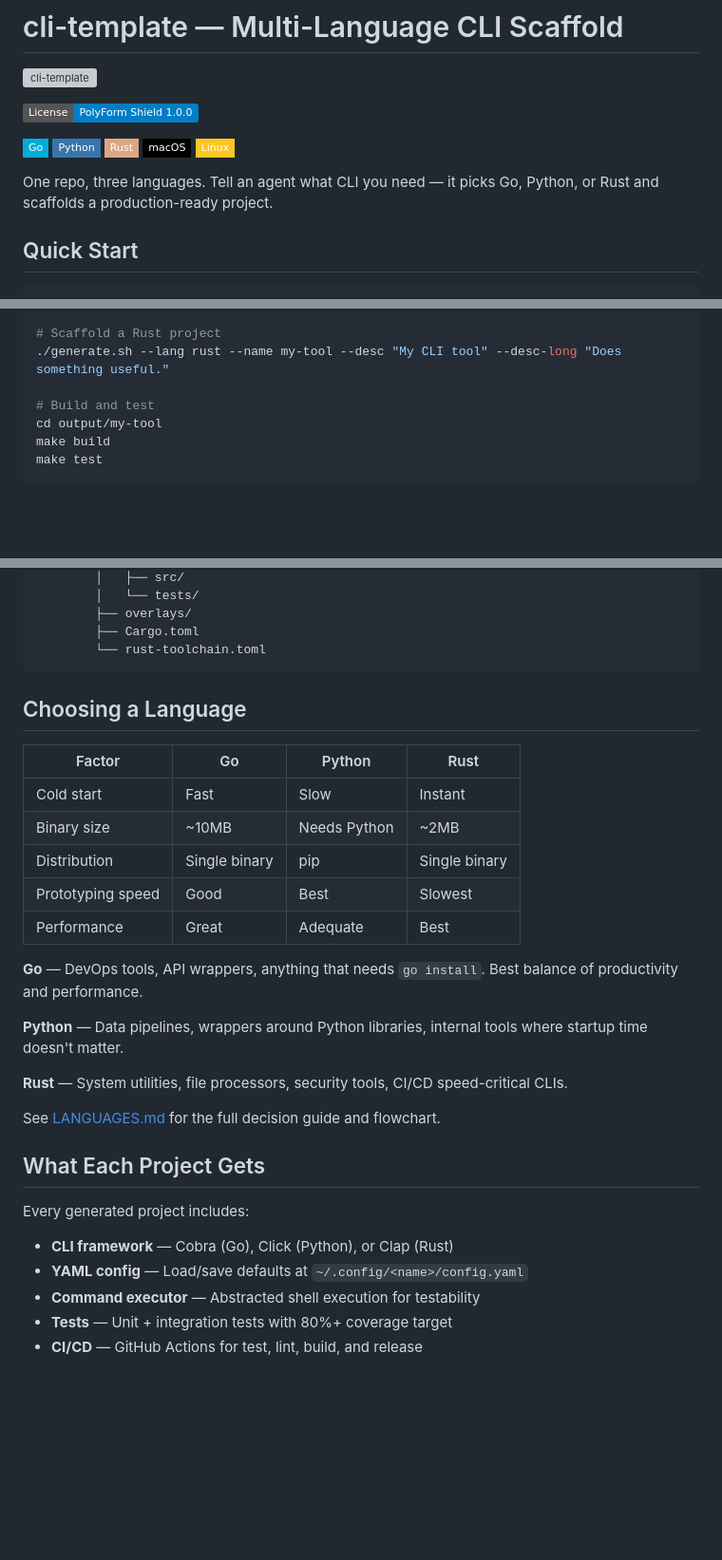
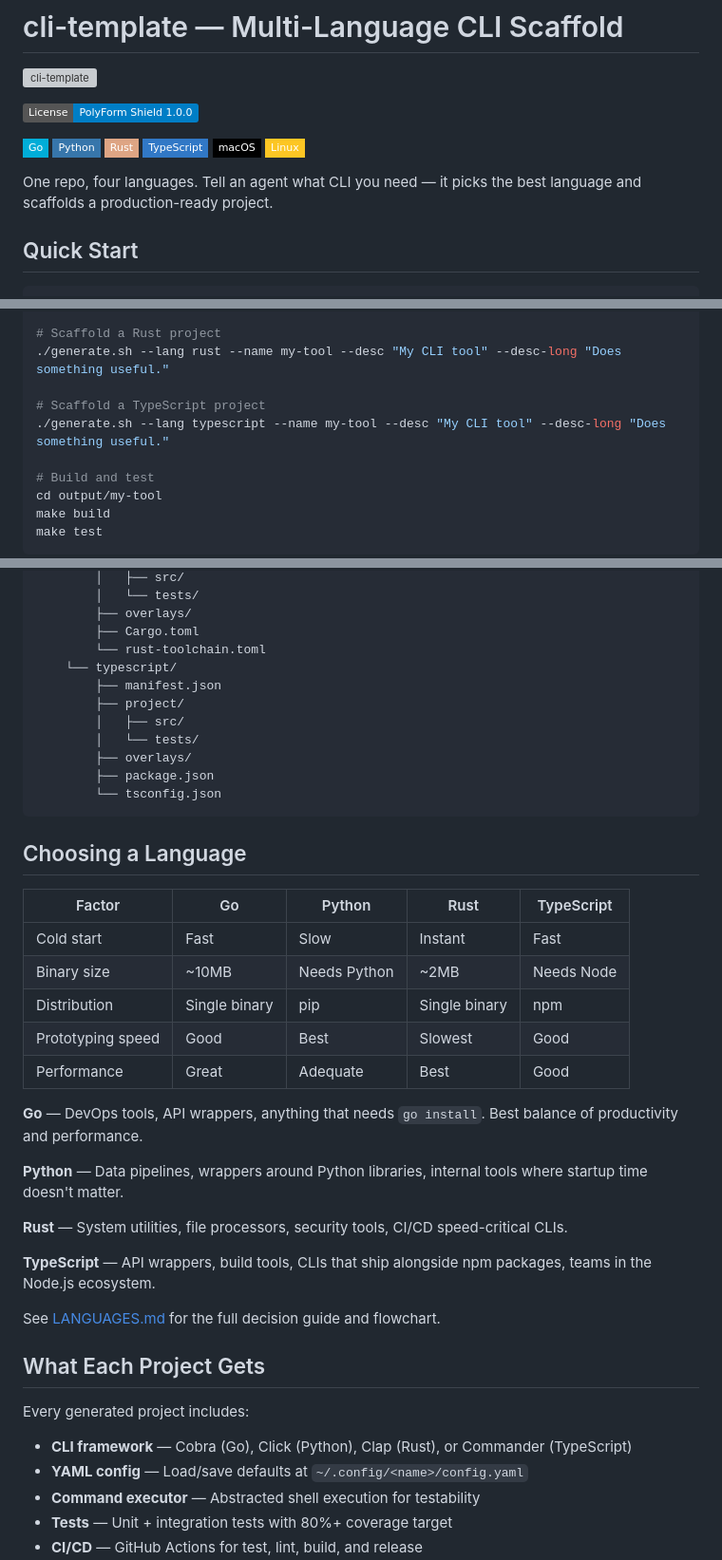
Before and after one commit to dotbrains/cli-template, a Markdown page: README.md, 3 parts joined by grey strips. Shown at 95% size. Drawn GitHub-style; badges without logos; blank space fills up the shorter version; grey boxes are pictures that could not be loaded.

Commit message:
docs: update README for TypeScript support

````diff
--- a/README.md
+++ b/README.md
@@ -7,10 +7,11 @@
 ![Go](https://img.shields.io/badge/-Go-00ADD8?style=flat-square&logo=go&logoColor=white)
 ![Python](https://img.shields.io/badge/-Python-3776AB?style=flat-square&logo=python&logoColor=white)
 ![Rust](https://img.shields.io/badge/-Rust-DEA584?style=flat-square&logo=rust&logoColor=white)
+![TypeScript](https://img.shields.io/badge/-TypeScript-3178C6?style=flat-square&logo=typescript&logoColor=white)
 ![macOS](https://img.shields.io/badge/-macOS-000000?style=flat-square&logo=apple&logoColor=white)
 ![Linux](https://img.shields.io/badge/-Linux-FCC624?style=flat-square&logo=linux&logoColor=black)
 
-One repo, three languages. Tell an agent what CLI you need — it picks Go, Python, or Rust and scaffolds a production-ready project.
+One repo, four languages. Tell an agent what CLI you need — it picks the best language and scaffolds a production-ready project.
 
 ## Quick Start
 
@@ -27,6 +28,9 @@ cd cli-template
 
 # Scaffold a Rust project
 ./generate.sh --lang rust --name my-tool --desc "My CLI tool" --desc-long "Does something useful."
+
+# Scaffold a TypeScript project
+./generate.sh --lang typescript --name my-tool --desc "My CLI tool" --desc-long "Does something useful."
 
 # Build and test
 cd output/my-tool
@@ -88,17 +92,25 @@ cli-template/
         ├── overlays/
         ├── Cargo.toml
         └── rust-toolchain.toml
+    └── typescript/
+        ├── manifest.json
+        ├── project/
+        │   ├── src/
+        │   └── tests/
+        ├── overlays/
+        ├── package.json
+        └── tsconfig.json
 ```
 
 ## Choosing a Language
 
-| Factor | Go | Python | Rust |
-|---|---|---|---|
-| Cold start | Fast | Slow | Instant |
-| Binary size | ~10MB | Needs Python | ~2MB |
-| Distribution | Single binary | pip | Single binary |
-| Prototyping speed | Good | Best | Slowest |
-| Performance | Great | Adequate | Best |
+| Factor | Go | Python | Rust | TypeScript |
+|---|---|---|---|---|
+| Cold start | Fast | Slow | Instant | Fast |
+| Binary size | ~10MB | Needs Python | ~2MB | Needs Node |
+| Distribution | Single binary | pip | Single binary | npm |
+| Prototyping speed | Good | Best | Slowest | Good |
+| Performance | Great | Adequate | Best | Good |
 
 **Go** — DevOps tools, API wrappers, anything that needs `go install`. Best balance of productivity and performance.
 
@@ -106,13 +118,15 @@ cli-template/
 
 **Rust** — System utilities, file processors, security tools, CI/CD speed-critical CLIs.
 
+**TypeScript** — API wrappers, build tools, CLIs that ship alongside npm packages, teams in the Node.js ecosystem.
+
 See [LANGUAGES.md](LANGUAGES.md) for the full decision guide and flowchart.
 
 ## What Each Project Gets
 
 Every generated project includes:
 
-- **CLI framework** — Cobra (Go), Click (Python), or Clap (Rust)
+- **CLI framework** — Cobra (Go), Click (Python), Clap (Rust), or Commander (TypeScript)
 - **YAML config** — Load/save defaults at `~/.config/<name>/config.yaml`
 - **Command executor** — Abstracted shell execution for testability
 - **Tests** — Unit + integration tests with 80%+ coverage target
````
